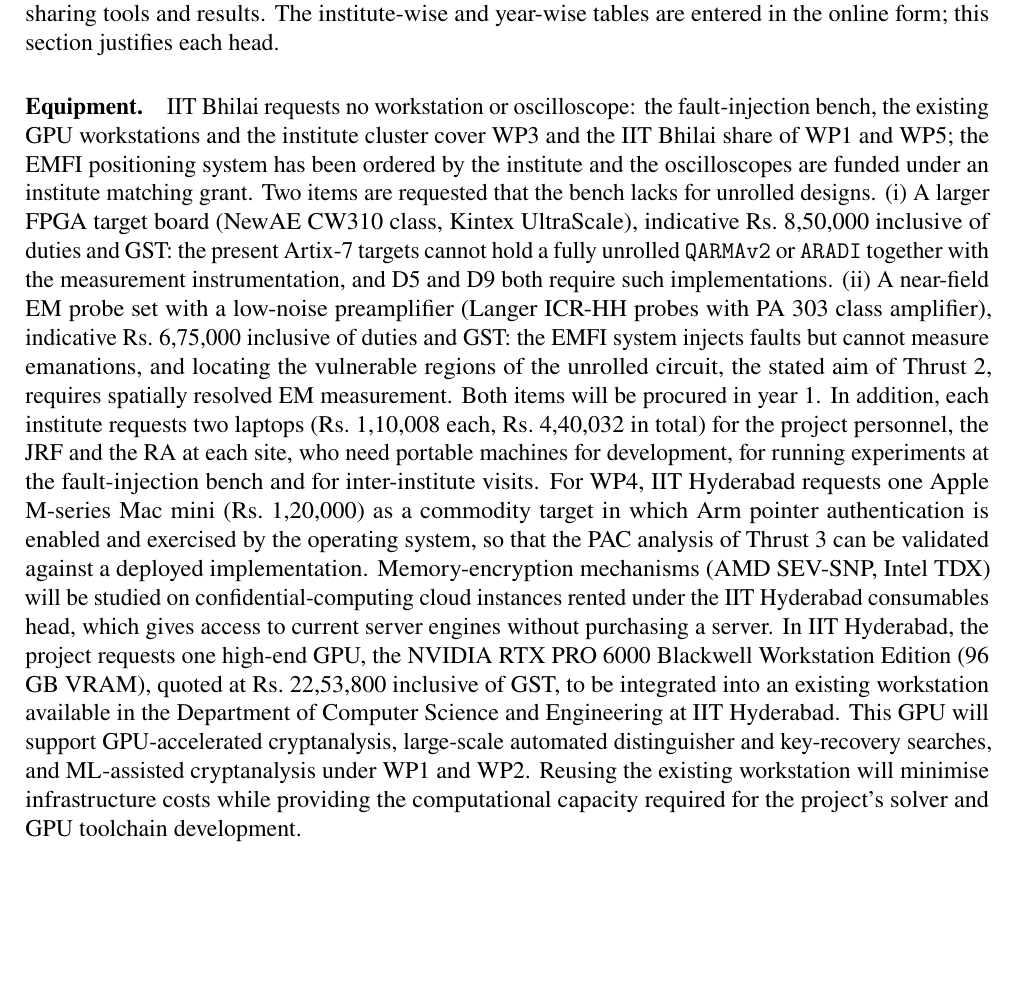
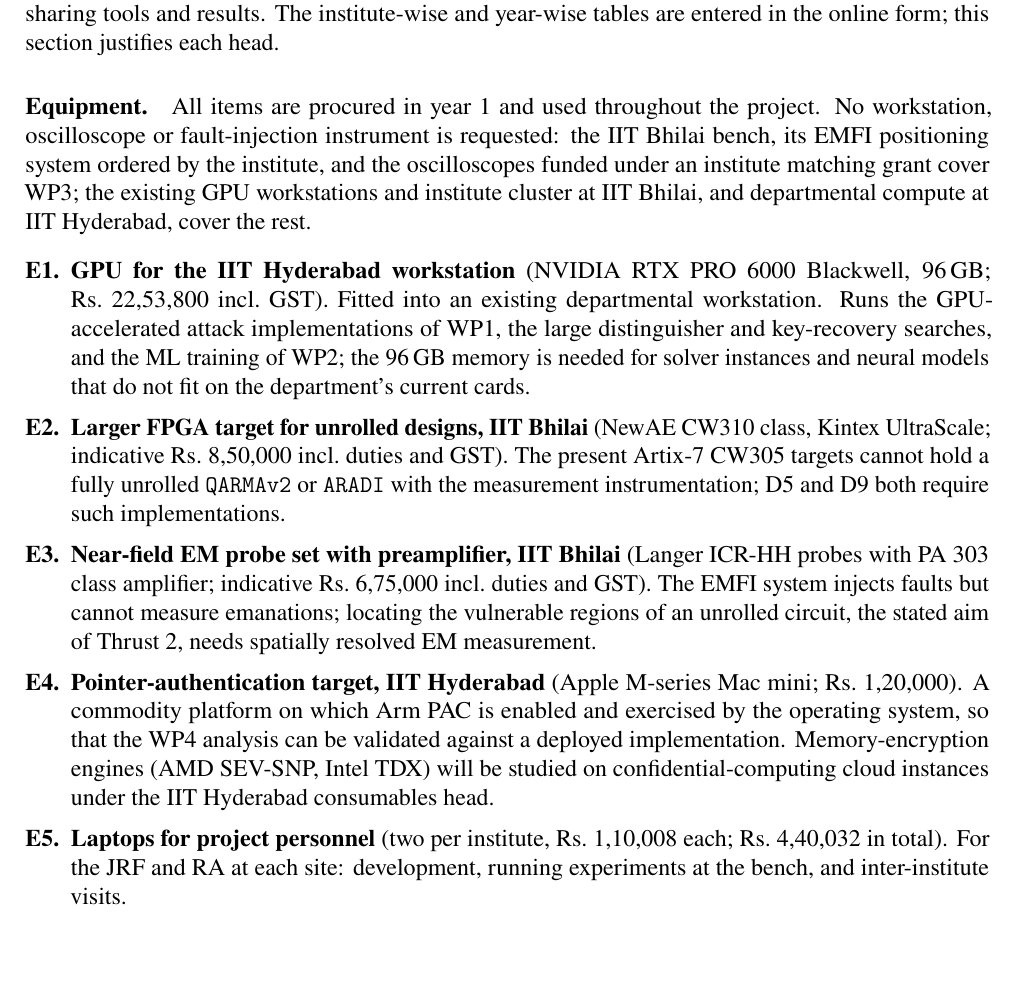
Before and after one commit to ShibamCrS/proposals, a LaTeX document (ANRF_ARG/full-proposal/full-proposal.tex): part of page 14 of 18, cut so that both start at the same text, the shorter picture padded with empty space. Compiled offline with pdfLaTeX.

Commit message:
Section 8: equipment itemised as E1-E5
Co-Authored-By: Claude Fable 5.1 <noreply@anthropic.com>

```diff
--- a/ANRF_ARG/full-proposal/full-proposal.tex
+++ b/ANRF_ARG/full-proposal/full-proposal.tex
@@ -757,16 +757,22 @@ Each site is staffed to run its own work packages independently while sharing to
 The institute-wise and year-wise tables are entered in the online form; this section justifies each head.
 
 \paragraph{Equipment.}
-IIT~Bhilai requests no workstation or oscilloscope: the fault-injection bench, the existing GPU workstations and the institute cluster cover WP3 and the IIT~Bhilai share of WP1 and WP5; the EMFI positioning system has been ordered by the institute and the oscilloscopes are funded under an institute matching grant.
-Two items are requested that the bench lacks for unrolled designs.
-(i) A larger FPGA target board (NewAE CW310 class, Kintex UltraScale), indicative Rs.~8,50,000 inclusive of duties and GST: the present Artix-7 targets cannot hold a fully unrolled \tx{QARMAv2} or \tx{ARADI} together with the measurement instrumentation, and D5 and D9 both require such implementations.
-(ii) A near-field EM probe set with a low-noise preamplifier (Langer ICR-HH probes with PA~303 class amplifier), indicative Rs.~6,75,000 inclusive of duties and GST: the EMFI system injects faults but cannot measure emanations, and locating the vulnerable regions of the unrolled circuit, the stated aim of Thrust~2, requires spatially resolved EM measurement.
-Both items will be procured in year~1.
-In addition, each institute requests two laptops (Rs.~1,10,008 each, Rs.~4,40,032 in total) for the project personnel, the JRF and the RA at each site, who need portable machines for development, for running experiments at the fault-injection bench and for inter-institute visits.
-For WP4, IIT~Hyderabad requests one Apple M-series Mac~mini (Rs.~1,20,000) as a commodity target in which Arm pointer authentication is enabled and exercised by the operating system, so that the PAC analysis of Thrust~3 can be validated against a deployed implementation.
-Memory-encryption mechanisms (AMD SEV-SNP, Intel TDX) will be studied on confidential-computing cloud instances rented under the IIT~Hyderabad consumables head, which gives access to current server engines without purchasing a server.
-In IIT Hyderabad, the project requests one high-end GPU, the NVIDIA RTX PRO 6000 Blackwell Workstation Edition (96 GB VRAM), quoted at Rs.~22,53,800 inclusive of GST, to be integrated into an existing workstation available in the Department of Computer Science and Engineering at IIT Hyderabad. This GPU will support GPU-accelerated cryptanalysis, large-scale automated distinguisher and key-recovery searches, and ML-assisted cryptanalysis under WP1 and WP2. Reusing the existing workstation will minimise infrastructure costs while providing the computational capacity required for the project's solver and GPU toolchain development.
-% Solver and ML workloads at IIT~Hyderabad run on departmental and institute compute.
+All items are procured in year~1 and used throughout the project.
+No workstation, oscilloscope or fault-injection instrument is requested: the IIT~Bhilai bench, its EMFI positioning system ordered by the institute, and the oscilloscopes funded under an institute matching grant cover WP3; the existing GPU workstations and institute cluster at IIT~Bhilai, and departmental compute at IIT~Hyderabad, cover the rest.
+\begin{enumerate}[label=\textbf{E\arabic*.}, leftmargin=*, itemsep=1pt]
+  \item \textbf{GPU for the IIT~Hyderabad workstation} (NVIDIA RTX PRO 6000 Blackwell, 96\,GB; Rs.~22,53,800 incl.\ GST).
+        Fitted into an existing departmental workstation.
+        Runs the GPU-accelerated attack implementations of WP1, the large distinguisher and key-recovery searches, and the ML training of WP2; the 96\,GB memory is needed for solver instances and neural models that do not fit on the department's current cards.
+  \item \textbf{Larger FPGA target for unrolled designs, IIT~Bhilai} (NewAE CW310 class, Kintex UltraScale; indicative Rs.~8,50,000 incl.\ duties and GST).
+        The present Artix-7 CW305 targets cannot hold a fully unrolled \tx{QARMAv2} or \tx{ARADI} with the measurement instrumentation; D5 and D9 both require such implementations.
+  \item \textbf{Near-field EM probe set with preamplifier, IIT~Bhilai} (Langer ICR-HH probes with PA~303 class amplifier; indicative Rs.~6,75,000 incl.\ duties and GST).
+        The EMFI system injects faults but cannot measure emanations; locating the vulnerable regions of an unrolled circuit, the stated aim of Thrust~2, needs spatially resolved EM measurement.
+  \item \textbf{Pointer-authentication target, IIT~Hyderabad} (Apple M-series Mac~mini; Rs.~1,20,000).
+        A commodity platform on which Arm PAC is enabled and exercised by the operating system, so that the WP4 analysis can be validated against a deployed implementation.
+        Memory-encryption engines (AMD SEV-SNP, Intel TDX) will be studied on confidential-computing cloud instances under the IIT~Hyderabad consumables head.
+  \item \textbf{Laptops for project personnel} (two per institute, Rs.~1,10,008 each; Rs.~4,40,032 in total).
+        For the JRF and RA at each site: development, running experiments at the bench, and inter-institute visits.
+\end{enumerate}
 
 \paragraph{Research personnel.}
 Each institute requests one Junior Research Fellow (JRF, upgraded to Senior Research Fellow after two years as per ANRF norms) and one Research Associate-I (RA-I) for the full 48 months, at the emoluments notified by ANRF plus HRA as admissible.
```
